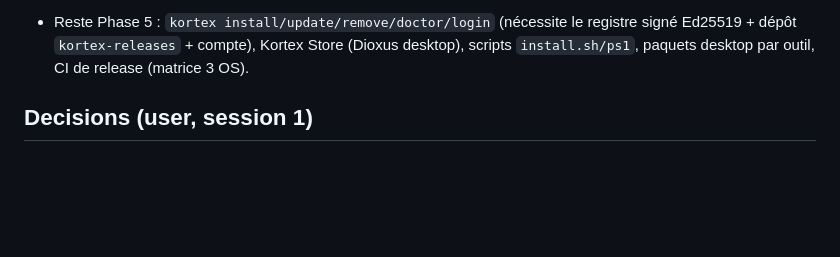
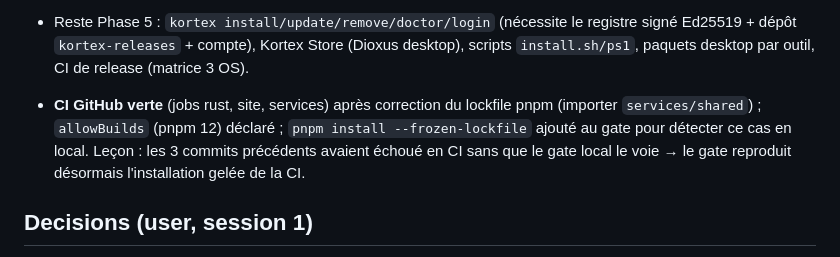
Before and after one commit to kortexdevlop/kortex-v2, a Markdown page: docs/PROGRESS.md, the part around the change. Rendered like a GitHub page; blank space fills up the shorter version.

Commit message:
docs: progress after CI fix
Co-Authored-By: Claude Sonnet 5.5 <noreply@anthropic.com>

```diff
--- a/docs/PROGRESS.md
+++ b/docs/PROGRESS.md
@@ -66,6 +66,7 @@ Phase 0 — Cadrage, spikes, nettoyage (≈ 100 % des pilotes) — Phase 1 quasi
 - Lien « Compte » dans l'en-tête.
 - **CLI `kortex`** (`crates/kortex-cli`, binaire `kortex`) : `list`, `search`, `info`, `run` (entrées `nom=valeur` ou `nom=@fichier`, sorties fichier écrites sans écraser ni sortir du dossier, `--json`), mêmes moteurs que le web (`run_map`). Liste des outils générée par `cargo xtask cli-gen` (vérifiée fraîche par `xtask check` : un outil ajouté sans `cli-gen` fait échouer le contrôle). 9 tests (dont fusion de PDF en ligne de commande). Base du mode headless pour Flow/Mind.
 - Reste Phase 5 : `kortex install/update/remove/doctor/login` (nécessite le registre signé Ed25519 + dépôt `kortex-releases` + compte), Kortex Store (Dioxus desktop), scripts `install.sh/ps1`, paquets desktop par outil, CI de release (matrice 3 OS).
+- **CI GitHub verte** (jobs rust, site, services) après correction du lockfile pnpm (importer `services/shared`) ; `allowBuilds` (pnpm 12) déclaré ; `pnpm install --frozen-lockfile` ajouté au gate pour détecter ce cas en local. Leçon : les 3 commits précédents avaient échoué en CI sans que le gate local le voie → le gate reproduit désormais l'installation gelée de la CI.
 
 ## Decisions (user, session 1)
 - Pas de Homebrew.
```
